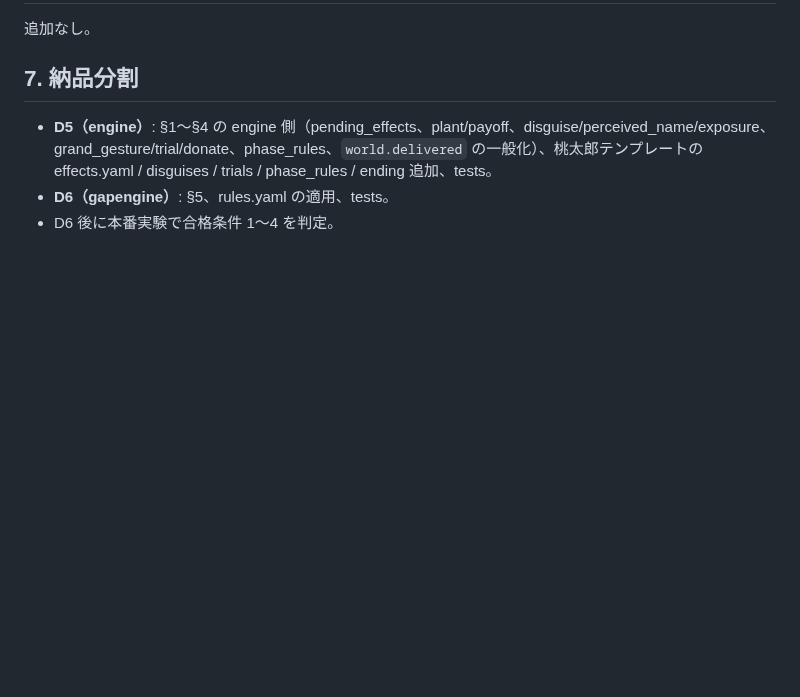
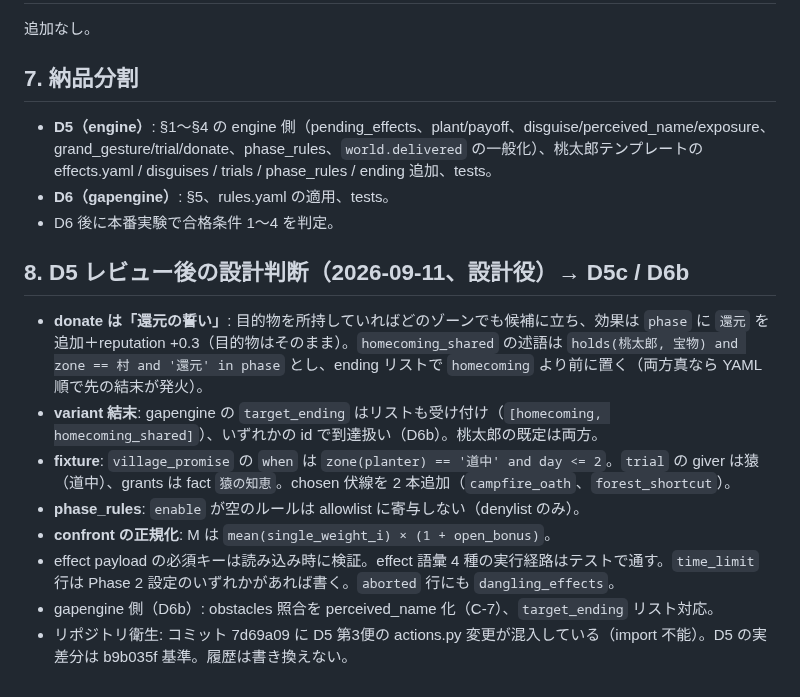
Before and after one commit to ATO-LABO/WorldBloom, a Markdown page: docs/2026-09-11_phase2-implementation-plan.md, the part around the change. Rendered like a GitHub page; blank space fills up the shorter version.

Commit message:
docs: Phase 2 plan — decisions after the engine review (donate redesign, variant endings, fixture)

```diff
--- a/docs/2026-09-11_phase2-implementation-plan.md
+++ b/docs/2026-09-11_phase2-implementation-plan.md
@@ -78,3 +78,13 @@
 - **D5（engine）**: §1〜§4 の engine 側（pending_effects、plant/payoff、disguise/perceived_name/exposure、grand_gesture/trial/donate、phase_rules、`world.delivered` の一般化）、桃太郎テンプレートの effects.yaml / disguises / trials / phase_rules / ending 追加、tests。
 - **D6（gapengine）**: §5、rules.yaml の適用、tests。
 - D6 後に本番実験で合格条件 1〜4 を判定。
+
+## 8. D5 レビュー後の設計判断（2026-09-11、設計役）→ D5c / D6b
+- **donate は「還元の誓い」**: 目的物を所持していればどのゾーンでも候補に立ち、効果は `phase` に `還元` を追加＋reputation +0.3（目的物はそのまま）。`homecoming_shared` の述語は `holds(桃太郎, 宝物) and zone == 村 and '還元' in phase` とし、ending リストで `homecoming` より前に置く（両方真なら YAML 順で先の結末が発火）。
+- **variant 結末**: gapengine の `target_ending` はリストも受け付け（`[homecoming, homecoming_shared]`）、いずれかの id で到達扱い（D6b）。桃太郎の既定は両方。
+- **fixture**: `village_promise` の `when` は `zone(planter) == '道中' and day <= 2`。`trial` の giver は猿（道中）、grants は fact `猿の知恵`。chosen 伏線を 2 本追加（`campfire_oath`、`forest_shortcut`）。
+- **phase_rules**: `enable` が空のルールは allowlist に寄与しない（denylist のみ）。
+- **confront の正規化**: M は `mean(single_weight_i) × (1 + open_bonus)`。
+- effect payload の必須キーは読み込み時に検証。effect 語彙 4 種の実行経路はテストで通す。`time_limit` 行は Phase 2 設定のいずれかがあれば書く。`aborted` 行にも `dangling_effects`。
+- gapengine 側（D6b）: obstacles 照合を perceived_name 化（C-7）、`target_ending` リスト対応。
+- リポジトリ衛生: コミット 7d69a09 に D5 第3便の actions.py 変更が混入している（import 不能）。D5 の実差分は b9b035f 基準。履歴は書き換えない。
```
